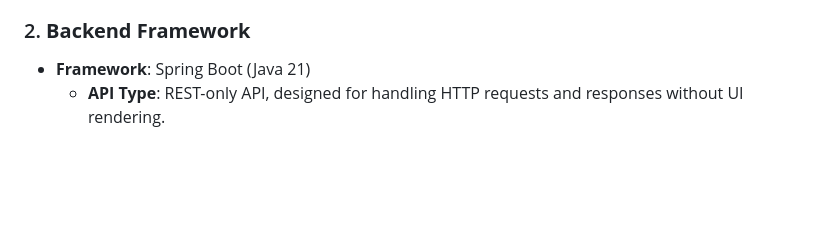
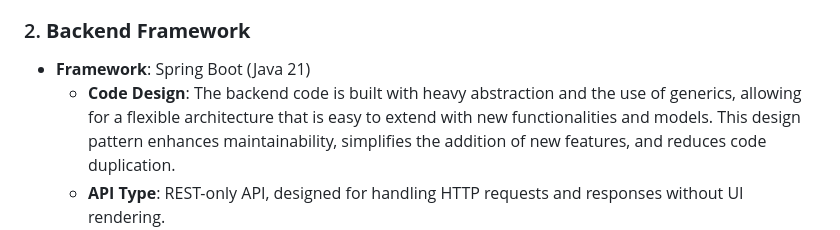
Before and after one commit to DenisDanov/Uni-Applications, a Markdown page: README.md, the part around the change. Drawn GitHub-style; blank space fills up the shorter version.

```diff
--- a/README.md
+++ b/README.md
@@ -358,6 +358,7 @@ The backend is developed with **Spring Boot** and is designed as a **REST API**.
 
 ### 2. **Backend Framework**
    - **Framework**: Spring Boot (Java 21)
+     - **Code Design**: The backend code is built with heavy abstraction and the use of generics, allowing for a flexible architecture that is easy to extend with new functionalities and models. This design pattern enhances maintainability, simplifies the addition of new features, and reduces code duplication.
      - **API Type**: REST-only API, designed for handling HTTP requests and responses without UI rendering.
      - **Asynchronous Processing**: Implemented with Spring’s async configuration and `ThreadPoolTaskExecutor` for managing resource-intensive tasks (e.g., email notifications) without blocking main threads.
      - **PDF Generation**: Uses Freemarker with FTL templates to create PDFs dynamically, particularly for applications and program documents.
```
